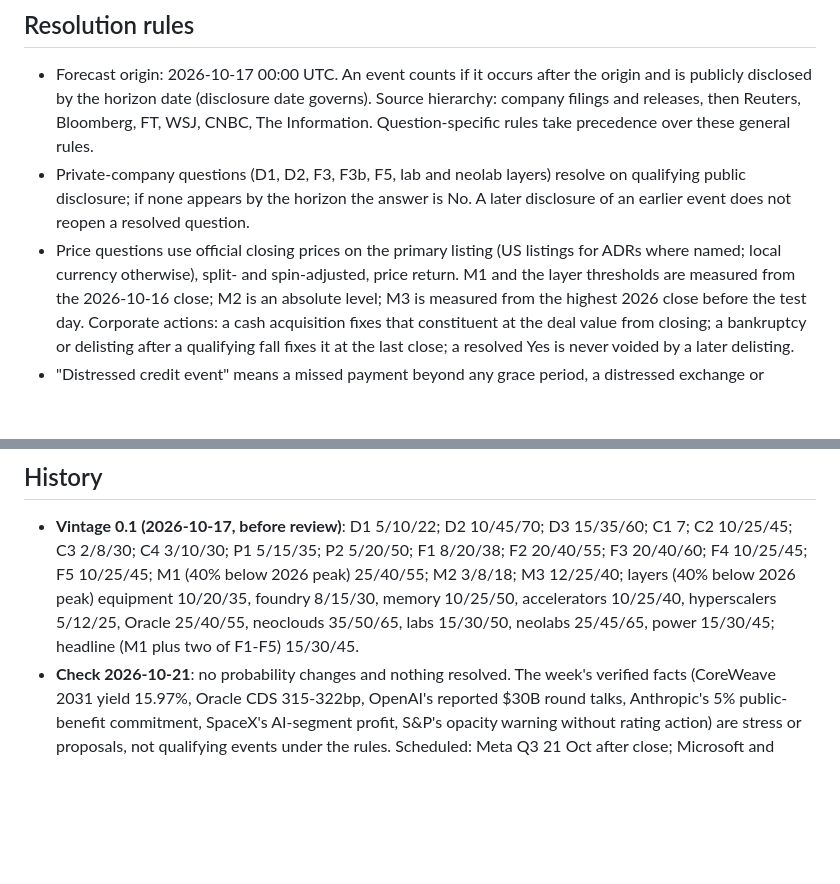
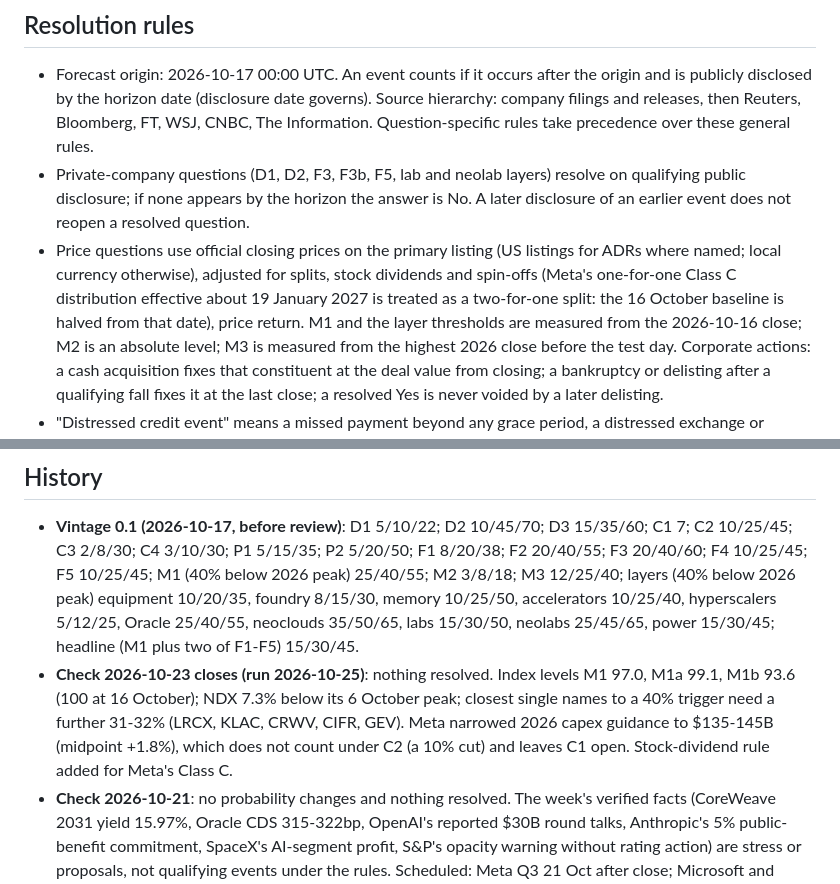
Before and after one commit to marcinbogdanski/bubble-not-bubble, a Markdown page: forecasts/register.md, 2 parts joined by grey strips. Rendered like a GitHub page; blank space fills up the shorter version.

Commit message:
Register: stock-dividend adjustment rule; 23 October check logged

```diff
--- a/forecasts/register.md
+++ b/forecasts/register.md
@@ -20,8 +20,10 @@ overwritten. The 24-month numbers carry wide error bars.*
   is No. A later disclosure of an earlier event does not reopen a resolved
   question.
 - Price questions use official closing prices on the primary listing (US
-  listings for ADRs where named; local currency otherwise), split- and
-  spin-adjusted, price return. M1 and the layer thresholds are measured from
+  listings for ADRs where named; local currency otherwise), adjusted for
+  splits, stock dividends and spin-offs (Meta's one-for-one Class C
+  distribution effective about 19 January 2027 is treated as a two-for-one
+  split: the 16 October baseline is halved from that date), price return. M1 and the layer thresholds are measured from
   the 2026-10-16 close; M2 is an absolute level; M3 is measured from the
   highest 2026 close before the test day. Corporate actions: a cash
   acquisition fixes that constituent at the deal value from closing; a
@@ -186,6 +188,12 @@ basket crash, which is the most likely way the boom under-delivers.
   10/25/50, accelerators 10/25/40, hyperscalers 5/12/25, Oracle 25/40/55,
   neoclouds 35/50/65, labs 15/30/50, neolabs 25/45/65, power 15/30/45;
   headline (M1 plus two of F1-F5) 15/30/45.
+- **Check 2026-10-23 closes (run 2026-10-25)**: nothing resolved. Index
+  levels M1 97.0, M1a 99.1, M1b 93.6 (100 at 16 October); NDX 7.3% below
+  its 6 October peak; closest single names to a 40% trigger need a further
+  31-32% (LRCX, KLAC, CRWV, CIFR, GEV). Meta narrowed 2026 capex guidance
+  to $135-145B (midpoint +1.8%), which does not count under C2 (a 10% cut)
+  and leaves C1 open. Stock-dividend rule added for Meta's Class C.
 - **Check 2026-10-21**: no probability changes and nothing resolved. The
   week's verified facts (CoreWeave 2031 yield 15.97%, Oracle CDS 315-322bp,
   OpenAI's reported $30B round talks, Anthropic's 5% public-benefit
```
